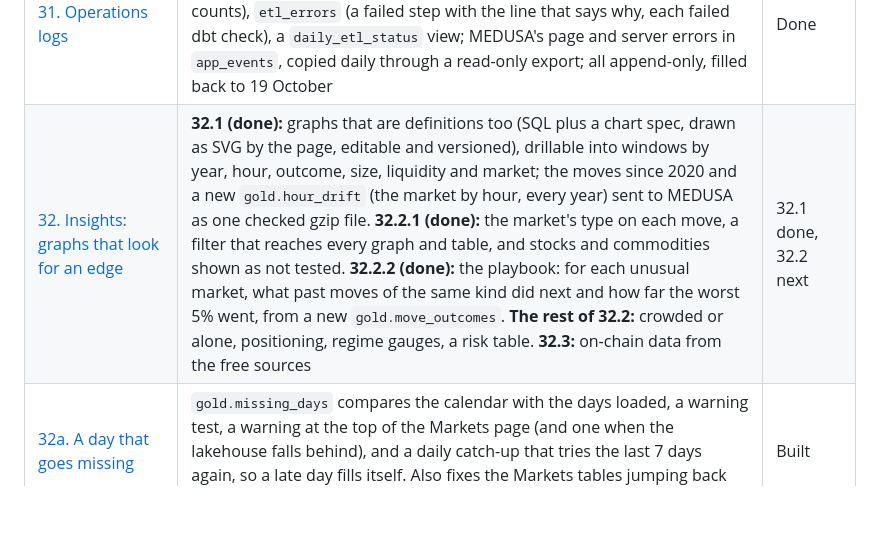
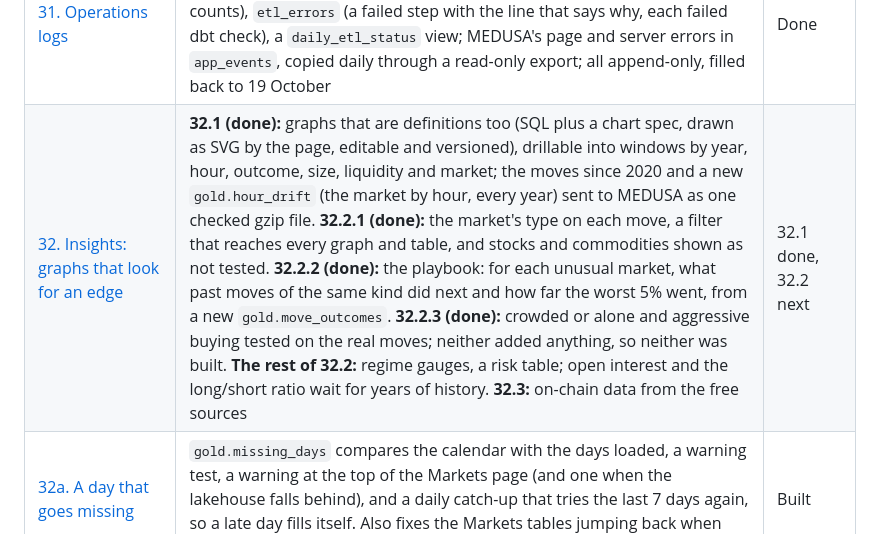
Before and after one commit to shivam65-sketch/medusa, a Markdown page: lakehouse/README.md, the part around the change. Drawn GitHub-style; blank space fills up the shorter version.

Commit message:
Docs: crowded or alone and aggressive buying tested, neither built

```diff
--- a/lakehouse/README.md
+++ b/lakehouse/README.md
@@ -93,7 +93,7 @@ drillable into the moves behind it ([step 32](docs/steps/32-insights-graphs.md))
 | [29. Patterns on SQL, release 1.7.0](docs/steps/29-patterns-on-sql-and-release.md) | The Patterns view calculated by three versioned SQL definitions (seeded as version 1 by a second idempotent seed), editable in its window like Today; MEDUSA release 1.7.0 | Done |
 | [30. Catalog layout](docs/steps/30-catalog-layout.md) | One catalog per kind of data and permission boundary: `market` (unchanged), `journal` (private trades), `ops` (logs); every schema, table and column described in Databricks (schemas numbered in the order data flows), every table tagged `domain`, `layer` and `personal_data`, naming rules written down, no renames | Done |
 | [31. Operations logs](docs/steps/31-ops-log-tables.md) | Every lakehouse workflow run in `ops.logs`: `etl_runs` (scheduled or manual, how late, the days loaded) → `etl_jobs` → `etl_steps` (dbt's counts), `etl_errors` (a failed step with the line that says why, each failed dbt check), a `daily_etl_status` view; MEDUSA's page and server errors in `app_events`, copied daily through a read-only export; all append-only, filled back to 19 October | Done |
-| [32. Insights: graphs that look for an edge](docs/steps/32-insights-graphs.md) | **32.1 (done):** graphs that are definitions too (SQL plus a chart spec, drawn as SVG by the page, editable and versioned), drillable into windows by year, hour, outcome, size, liquidity and market; the moves since 2020 and a new `gold.hour_drift` (the market by hour, every year) sent to MEDUSA as one checked gzip file. **32.2.1 (done):** the market's type on each move, a filter that reaches every graph and table, and stocks and commodities shown as not tested. **32.2.2 (done):** the playbook: for each unusual market, what past moves of the same kind did next and how far the worst 5% went, from a new `gold.move_outcomes`. **The rest of 32.2:** crowded or alone, positioning, regime gauges, a risk table. **32.3:** on-chain data from the free sources | 32.1 done, 32.2 next |
+| [32. Insights: graphs that look for an edge](docs/steps/32-insights-graphs.md) | **32.1 (done):** graphs that are definitions too (SQL plus a chart spec, drawn as SVG by the page, editable and versioned), drillable into windows by year, hour, outcome, size, liquidity and market; the moves since 2020 and a new `gold.hour_drift` (the market by hour, every year) sent to MEDUSA as one checked gzip file. **32.2.1 (done):** the market's type on each move, a filter that reaches every graph and table, and stocks and commodities shown as not tested. **32.2.2 (done):** the playbook: for each unusual market, what past moves of the same kind did next and how far the worst 5% went, from a new `gold.move_outcomes`. **32.2.3 (done):** crowded or alone and aggressive buying tested on the real moves; neither added anything, so neither was built. **The rest of 32.2:** regime gauges, a risk table; open interest and the long/short ratio wait for years of history. **32.3:** on-chain data from the free sources | 32.1 done, 32.2 next |
 | [32a. A day that goes missing](docs/steps/32a-missing-days.md) | `gold.missing_days` compares the calendar with the days loaded, a warning test, a warning at the top of the Markets page (and one when the lakehouse falls behind), and a daily catch-up that tries the last 7 days again, so a late day fills itself. Also fixes the Markets tables jumping back when scrolled and selections disappearing | Built |
 | 33. Journal trades in the lakehouse | A daily copy of each account's trades into a private `journal` catalog, journal statistics and trades against the market, published back to MEDUSA | Planned |
 | 34. Lab history from the lakehouse | Backtests on the lakehouse's checked history plus the last hours from Binance, with the dataset recorded in each result | Planned |
```
Also changed, not shown: 1 other file.
